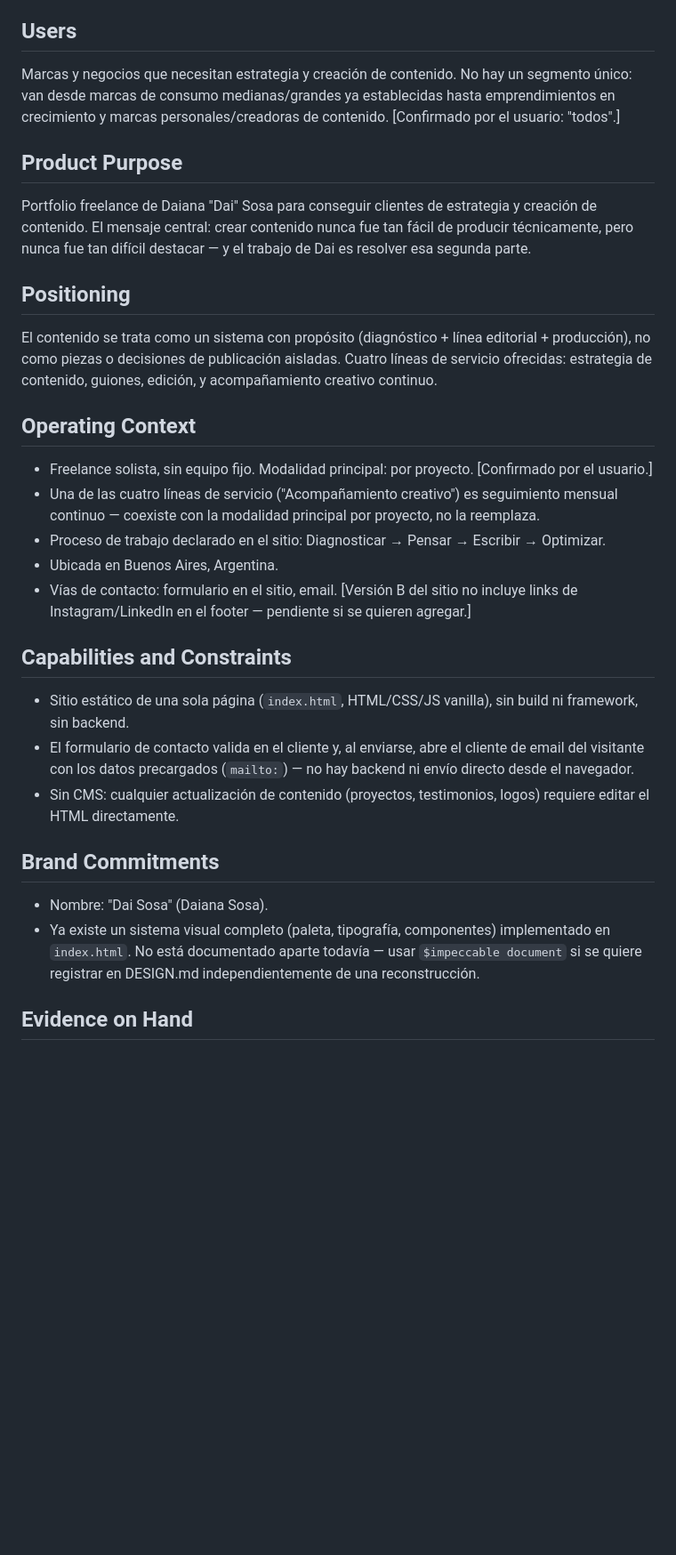
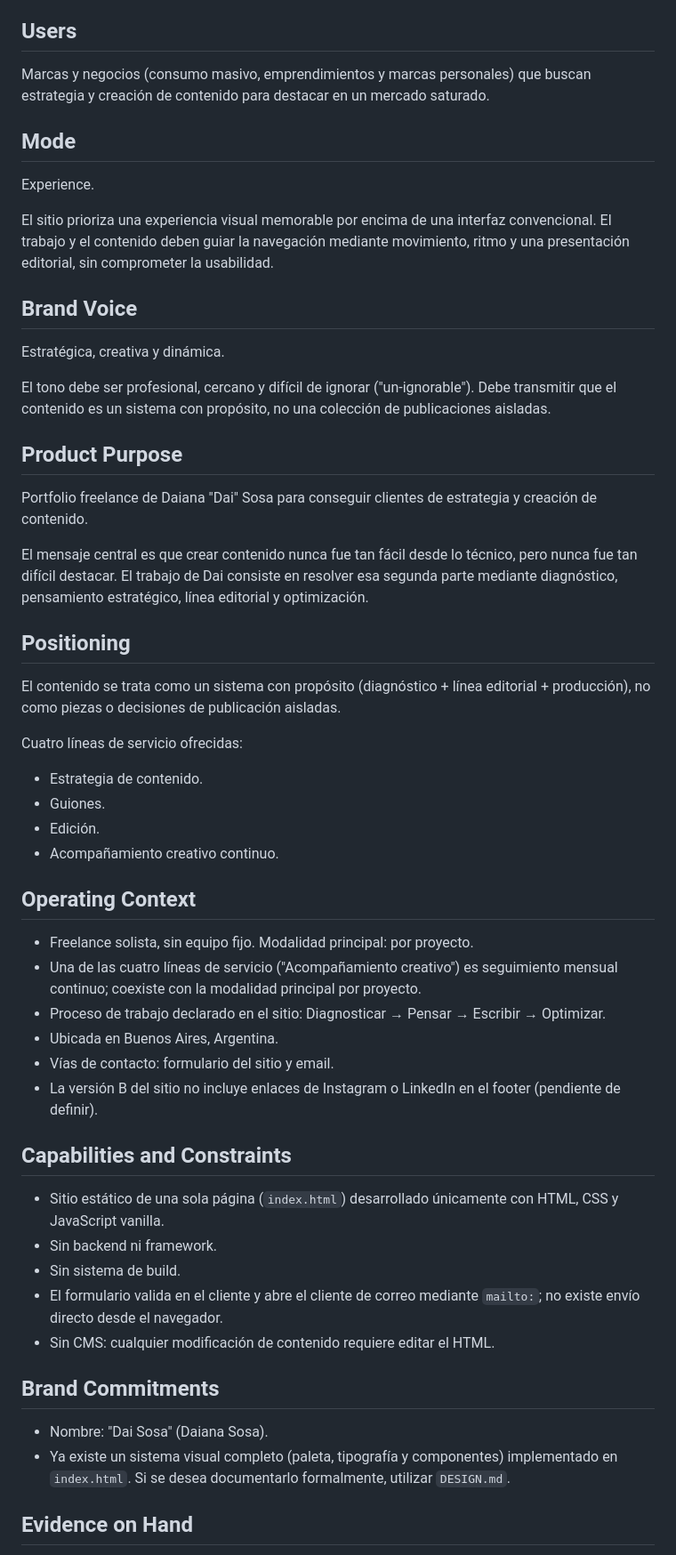
Before and after one commit to daisosa/Portfolio, a Markdown page: PRODUCT.md, the part around one of its changes. Shown at 89% size. GitHub-like rendering; blank space fills up the shorter version.

```diff
--- a/PRODUCT.md
+++ b/PRODUCT.md
@@ -8,34 +8,58 @@ web
 
 ## Users
 
-Marcas y negocios que necesitan estrategia y creación de contenido. No hay un segmento único: van desde marcas de consumo medianas/grandes ya establecidas hasta emprendimientos en crecimiento y marcas personales/creadoras de contenido. [Confirmado por el usuario: "todos".]
+Marcas y negocios (consumo masivo, emprendimientos y marcas personales) que buscan estrategia y creación de contenido para destacar en un mercado saturado.
+
+## Mode
+
+Experience.
+
+El sitio prioriza una experiencia visual memorable por encima de una interfaz convencional. El trabajo y el contenido deben guiar la navegación mediante movimiento, ritmo y una presentación editorial, sin comprometer la usabilidad.
+
+## Brand Voice
+
+Estratégica, creativa y dinámica.
+
+El tono debe ser profesional, cercano y difícil de ignorar ("un-ignorable"). Debe transmitir que el contenido es un sistema con propósito, no una colección de publicaciones aisladas.
 
 ## Product Purpose
 
-Portfolio freelance de Daiana "Dai" Sosa para conseguir clientes de estrategia y creación de contenido. El mensaje central: crear contenido nunca fue tan fácil de producir técnicamente, pero nunca fue tan difícil destacar — y el trabajo de Dai es resolver esa segunda parte.
+Portfolio freelance de Daiana "Dai" Sosa para conseguir clientes de estrategia y creación de contenido.
+
+El mensaje central es que crear contenido nunca fue tan fácil desde lo técnico, pero nunca fue tan difícil destacar. El trabajo de Dai consiste en resolver esa segunda parte mediante diagnóstico, pensamiento estratégico, línea editorial y optimización.
 
 ## Positioning
 
-El contenido se trata como un sistema con propósito (diagnóstico + línea editorial + producción), no como piezas o decisiones de publicación aisladas. Cuatro líneas de servicio ofrecidas: estrategia de contenido, guiones, edición, y acompañamiento creativo continuo.
+El contenido se trata como un sistema con propósito (diagnóstico + línea editorial + producción), no como piezas o decisiones de publicación aisladas.
+
+Cuatro líneas de servicio ofrecidas:
+
+- Estrategia de contenido.
+- Guiones.
+- Edición.
+- Acompañamiento creativo continuo.
 
 ## Operating Context
 
-- Freelance solista, sin equipo fijo. Modalidad principal: por proyecto. [Confirmado por el usuario.]
-- Una de las cuatro líneas de servicio ("Acompañamiento creativo") es seguimiento mensual continuo — coexiste con la modalidad principal por proyecto, no la reemplaza.
+- Freelance solista, sin equipo fijo. Modalidad principal: por proyecto.
+- Una de las cuatro líneas de servicio ("Acompañamiento creativo") es seguimiento mensual continuo; coexiste con la modalidad principal por proyecto.
 - Proceso de trabajo declarado en el sitio: Diagnosticar → Pensar → Escribir → Optimizar.
 - Ubicada en Buenos Aires, Argentina.
-- Vías de contacto: formulario en el sitio, email. [Versión B del sitio no incluye links de Instagram/LinkedIn en el footer — pendiente si se quieren agregar.]
+- Vías de contacto: formulario del sitio y email.
+- La versión B del sitio no incluye enlaces de Instagram o LinkedIn en el footer (pendiente de definir).
 
 ## Capabilities and Constraints
 
-- Sitio estático de una sola página (`index.html`, HTML/CSS/JS vanilla), sin build ni framework, sin backend.
-- El formulario de contacto valida en el cliente y, al enviarse, abre el cliente de email del visitante con los datos precargados (`mailto:`) — no hay backend ni envío directo desde el navegador.
-- Sin CMS: cualquier actualización de contenido (proyectos, testimonios, logos) requiere editar el HTML directamente.
+- Sitio estático de una sola página (`index.html`) desarrollado únicamente con HTML, CSS y JavaScript vanilla.
+- Sin backend ni framework.
+- Sin sistema de build.
+- El formulario valida en el cliente y abre el cliente de correo mediante `mailto:`; no existe envío directo desde el navegador.
+- Sin CMS: cualquier modificación de contenido requiere editar el HTML.
 
 ## Brand Commitments
 
 - Nombre: "Dai Sosa" (Daiana Sosa).
-- Ya existe un sistema visual completo (paleta, tipografía, componentes) implementado en `index.html`. No está documentado aparte todavía — usar `$impeccable document` si se quiere registrar en DESIGN.md independientemente de una reconstrucción.
+- Ya existe un sistema visual completo (paleta, tipografía y componentes) implementado en `index.html`. Si se desea documentarlo formalmente, utilizar `DESIGN.md`.
 
 ## Evidence on Hand
 
```
Also changed, not shown: other parts of PRODUCT.md (+38 -9 lines).
